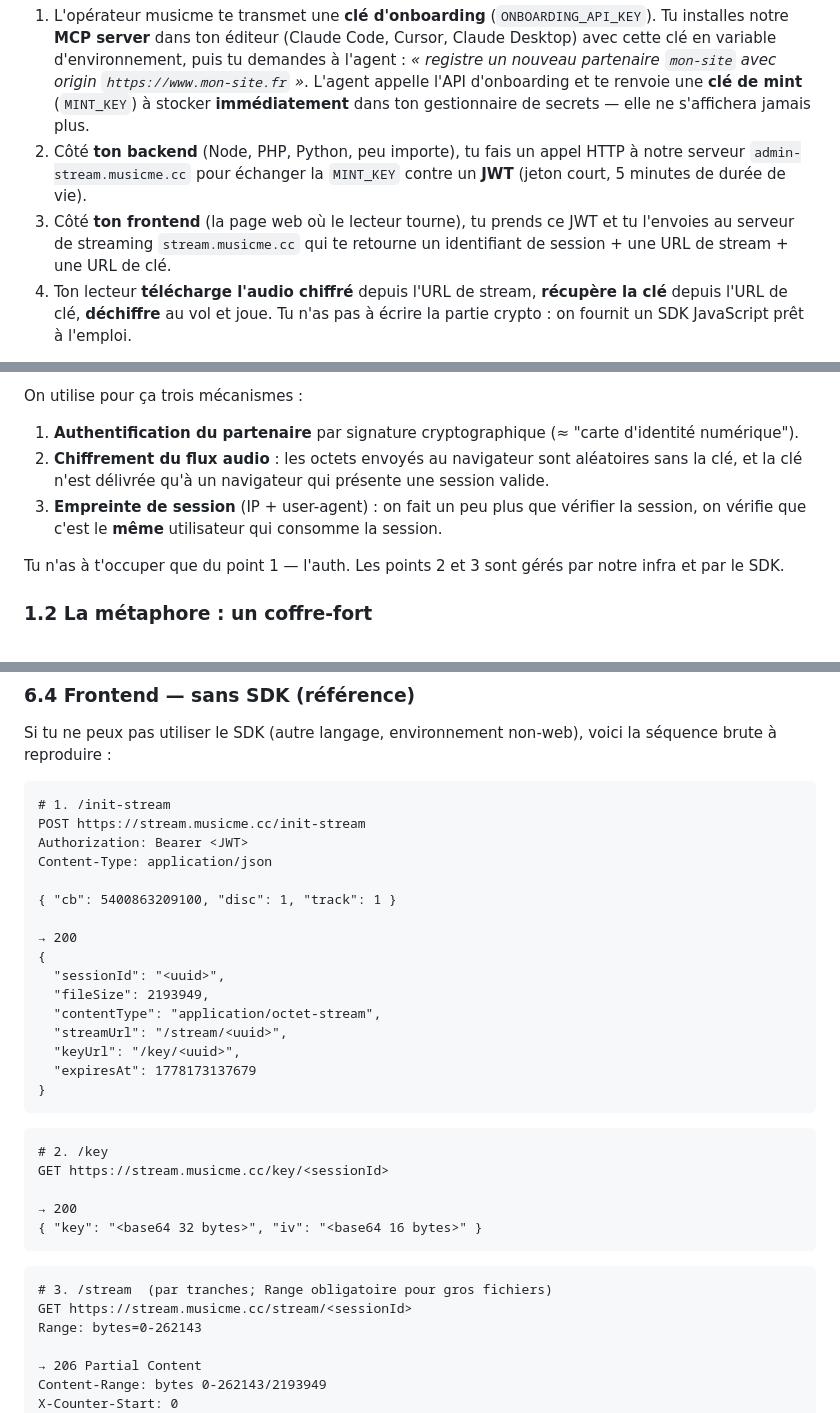
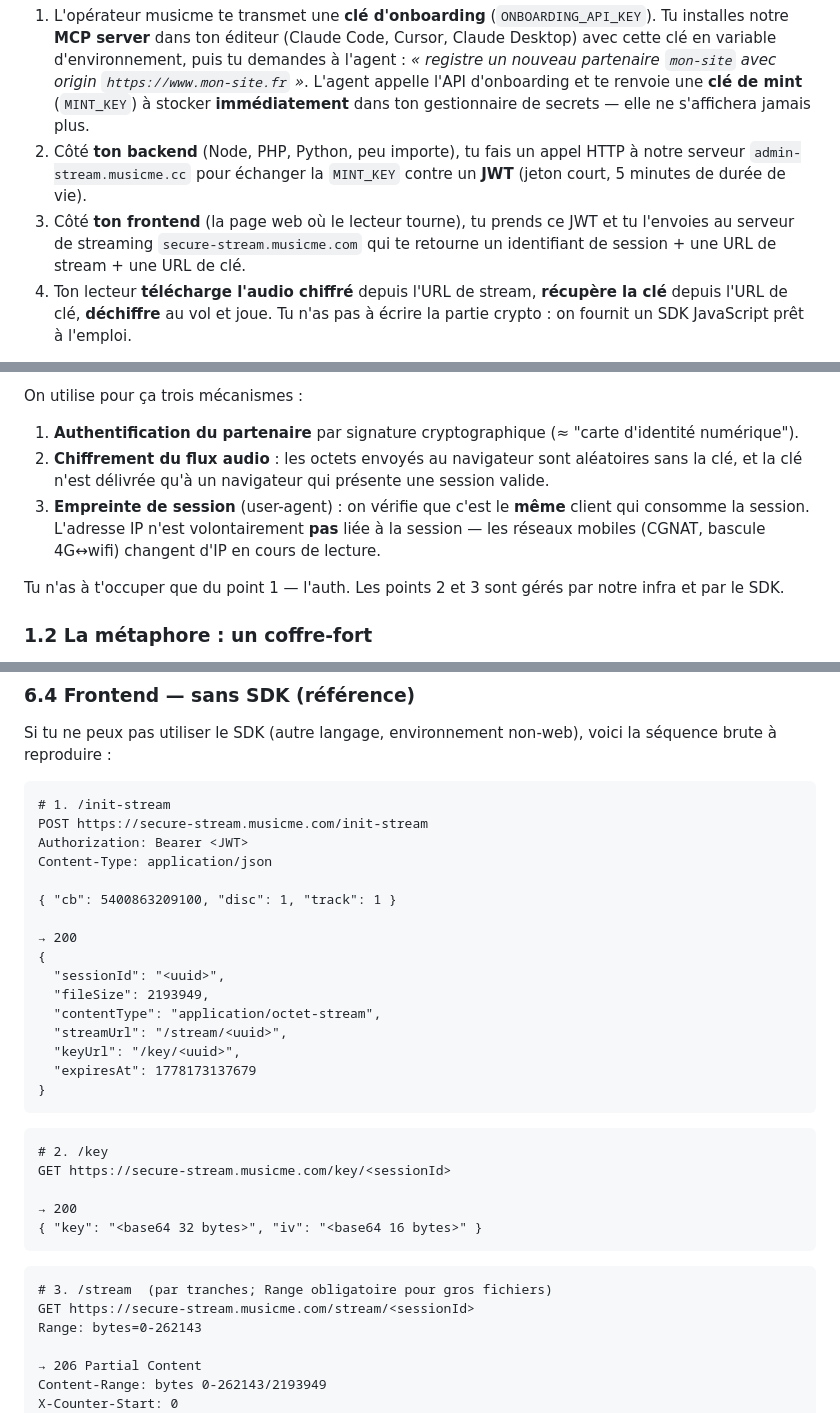
Before and after one commit to cyberscaling/musicme-onboarding-mcp, a Markdown page: docs/integration-guide.md, 3 parts joined by grey strips. Drawn GitHub-style.

Commit message:
docs(integration-guide): primary domain secure-stream.musicme.com, UA-only fingerprint, native WebView origins

````diff
--- a/docs/integration-guide.md
+++ b/docs/integration-guide.md
@@ -10,7 +10,7 @@ Ce document s'adresse à un développeur qui veut **streamer la musique de notre
 
 1. L'opérateur musicme te transmet une **clé d'onboarding** (`ONBOARDING_API_KEY`). Tu installes notre **MCP server** dans ton éditeur (Claude Code, Cursor, Claude Desktop) avec cette clé en variable d'environnement, puis tu demandes à l'agent : *« registre un nouveau partenaire `mon-site` avec origin `https://www.mon-site.fr` »*. L'agent appelle l'API d'onboarding et te renvoie une **clé de mint** (`MINT_KEY`) à stocker **immédiatement** dans ton gestionnaire de secrets — elle ne s'affichera jamais plus.
 2. Côté **ton backend** (Node, PHP, Python, peu importe), tu fais un appel HTTP à notre serveur `admin-stream.musicme.cc` pour échanger la `MINT_KEY` contre un **JWT** (jeton court, 5 minutes de durée de vie).
-3. Côté **ton frontend** (la page web où le lecteur tourne), tu prends ce JWT et tu l'envoies au serveur de streaming `stream.musicme.cc` qui te retourne un identifiant de session + une URL de stream + une URL de clé.
+3. Côté **ton frontend** (la page web où le lecteur tourne), tu prends ce JWT et tu l'envoies au serveur de streaming `secure-stream.musicme.com` qui te retourne un identifiant de session + une URL de stream + une URL de clé.
 4. Ton lecteur **télécharge l'audio chiffré** depuis l'URL de stream, **récupère la clé** depuis l'URL de clé, **déchiffre** au vol et joue. Tu n'as pas à écrire la partie crypto : on fournit un SDK JavaScript prêt à l'emploi.
 
 Total : 1 endpoint HTTP côté backend + ~10 lignes de code côté frontend. L'onboarding lui-même prend ~2 minutes via le MCP.
@@ -31,7 +31,7 @@ On utilise pour ça trois mécanismes :
 
 1. **Authentification du partenaire** par signature cryptographique (≈ "carte d'identité numérique").
 2. **Chiffrement du flux audio** : les octets envoyés au navigateur sont aléatoires sans la clé, et la clé n'est délivrée qu'à un navigateur qui présente une session valide.
-3. **Empreinte de session** (IP + user-agent) : on fait un peu plus que vérifier la session, on vérifie que c'est le **même** utilisateur qui consomme la session.
+3. **Empreinte de session** (user-agent) : on vérifie que c'est le **même** client qui consomme la session. L'adresse IP n'est volontairement **pas** liée à la session — les réseaux mobiles (CGNAT, bascule 4G↔wifi) changent d'IP en cours de lecture.
 
 Tu n'as à t'occuper que du point 1 — l'auth. Les points 2 et 3 sont gérés par notre infra et par le SDK.
 
@@ -587,7 +587,7 @@ Si tu ne peux pas utiliser le SDK (autre langage, environnement non-web), voici
 
 ```http
 # 1. /init-stream
-POST https://stream.musicme.cc/init-stream
+POST https://secure-stream.musicme.com/init-stream
 Authorization: Bearer <JWT>
 Content-Type: application/json
 
@@ -606,7 +606,7 @@ Content-Type: application/json
 
 ```http
 # 2. /key
-GET https://stream.musicme.cc/key/<sessionId>
+GET https://secure-stream.musicme.com/key/<sessionId>
 
 → 200
 { "key": "<base64 32 bytes>", "iv": "<base64 16 bytes>" }
@@ -614,7 +614,7 @@ GET https://stream.musicme.cc/key/<sessionId>
 
 ```http
 # 3. /stream  (par tranches; Range obligatoire pour gros fichiers)
-GET https://stream.musicme.cc/stream/<sessionId>
+GET https://secure-stream.musicme.com/stream/<sessionId>
 Range: bytes=0-262143
 
 → 206 Partial Content
````
Also changed, not shown: other parts of docs/integration-guide.md (+14 -14 lines).
